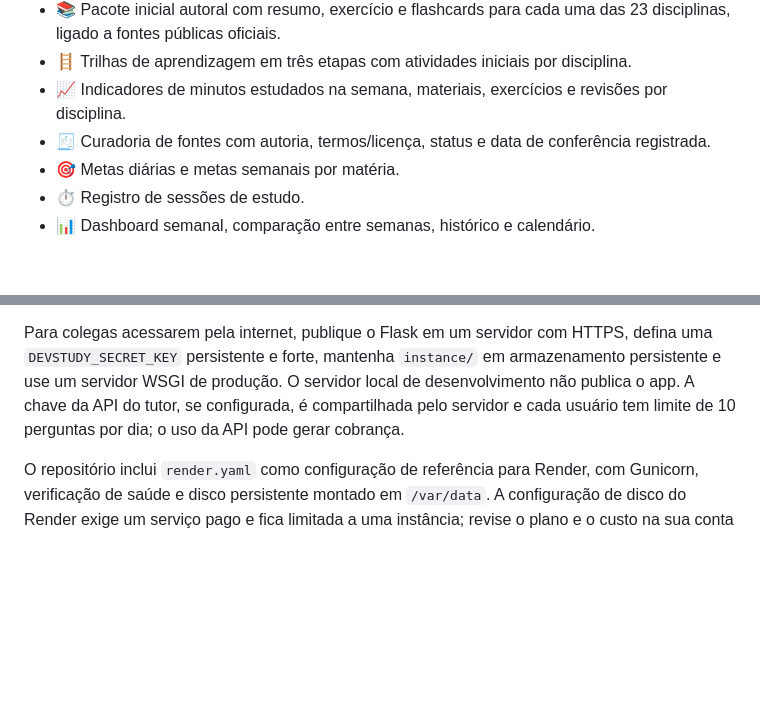
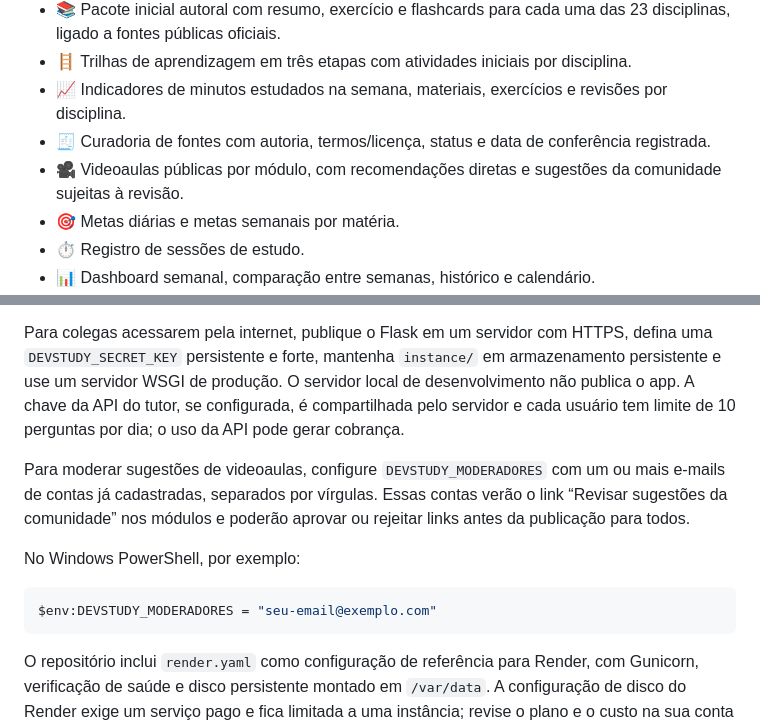
Before and after one commit to iwnldev/DevStudy, a Markdown page: README.md, 2 parts joined by grey strips. Drawn GitHub-style; blank space fills up the shorter version.

````diff
--- a/README.md
+++ b/README.md
@@ -21,6 +21,7 @@ O **DevStudy** é uma aplicação web desenvolvida em Python com Flask para auxi
 - 🪜 Trilhas de aprendizagem em três etapas com atividades iniciais por disciplina.
 - 📈 Indicadores de minutos estudados na semana, materiais, exercícios e revisões por disciplina.
 - 🧾 Curadoria de fontes com autoria, termos/licença, status e data de conferência registrada.
+- 🎥 Videoaulas públicas por módulo, com recomendações diretas e sugestões da comunidade sujeitas à revisão.
 - 🎯 Metas diárias e metas semanais por matéria.
 - ⏱️ Registro de sessões de estudo.
 - 📊 Dashboard semanal, comparação entre semanas, histórico e calendário.
@@ -105,6 +106,14 @@ O aplicativo oferece as páginas `/registrar` e `/login`. Cada conta recebe um b
 
 Para colegas acessarem pela internet, publique o Flask em um servidor com HTTPS, defina uma `DEVSTUDY_SECRET_KEY` persistente e forte, mantenha `instance/` em armazenamento persistente e use um servidor WSGI de produção. O servidor local de desenvolvimento não publica o app. A chave da API do tutor, se configurada, é compartilhada pelo servidor e cada usuário tem limite de 10 perguntas por dia; o uso da API pode gerar cobrança.
 
+Para moderar sugestões de videoaulas, configure `DEVSTUDY_MODERADORES` com um ou mais e-mails de contas já cadastradas, separados por vírgulas. Essas contas verão o link “Revisar sugestões da comunidade” nos módulos e poderão aprovar ou rejeitar links antes da publicação para todos.
+
+No Windows PowerShell, por exemplo:
+
+```powershell
+$env:DEVSTUDY_MODERADORES = "seu-email@exemplo.com"
+```
+
 O repositório inclui `render.yaml` como configuração de referência para Render, com Gunicorn, verificação de saúde e disco persistente montado em `/var/data`. A configuração de disco do Render exige um serviço pago e fica limitada a uma instância; revise o plano e o custo na sua conta antes de criar o serviço. A Blueprint não foi publicada nem conectada a uma conta.
 
 #### E-mail transacional
````
